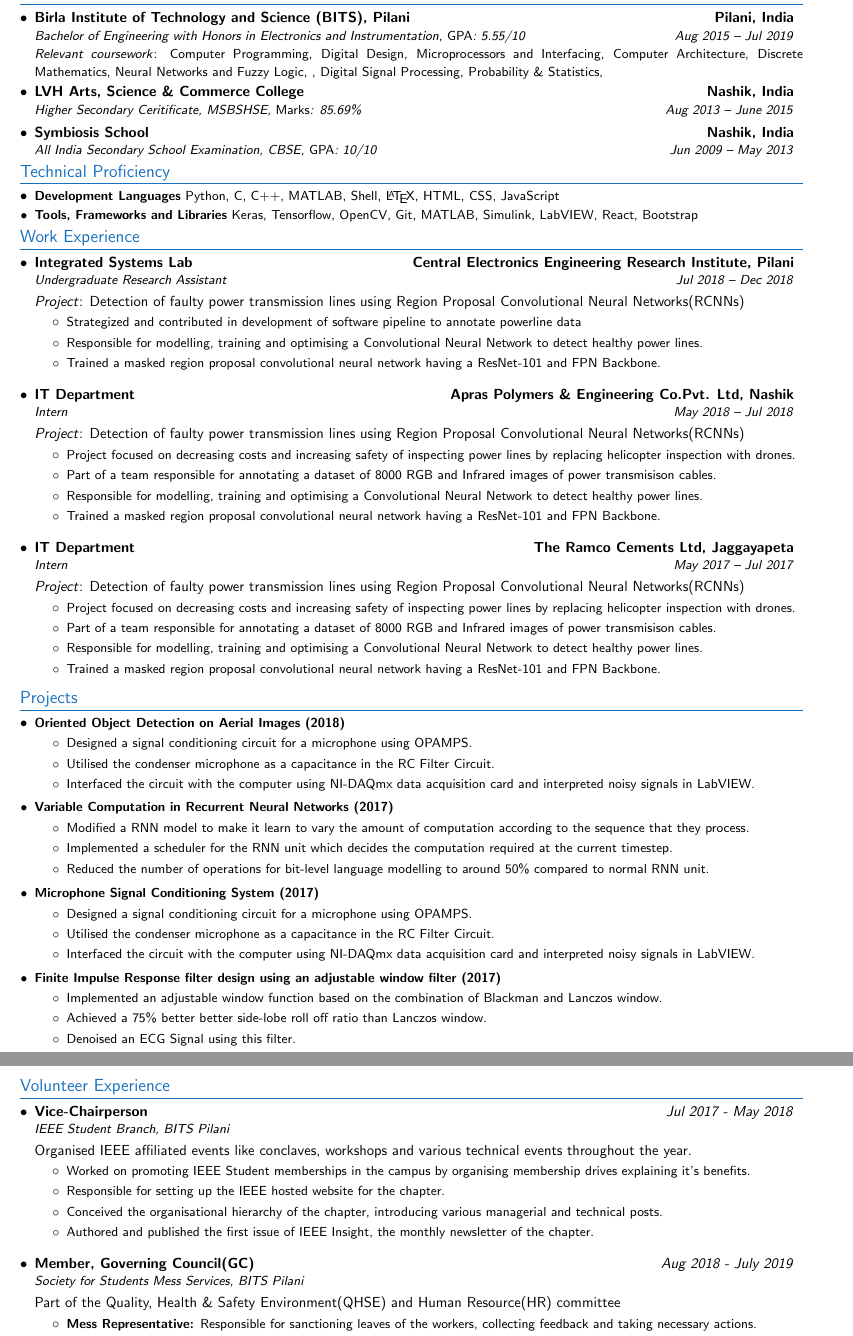
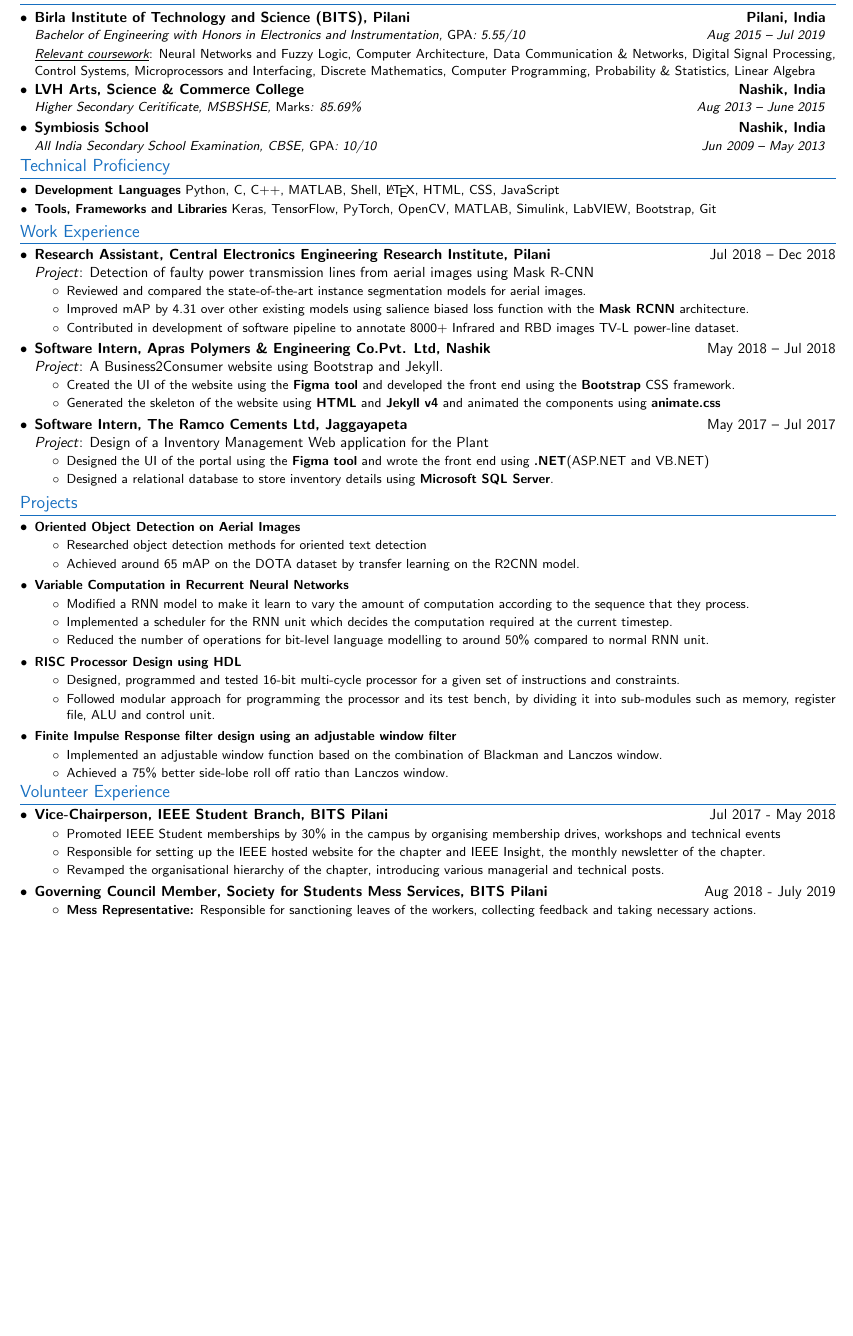
Before and after one commit to ad1tyawagh/resume, a LaTeX CV (aditya_resume.tex): two parts of pages 1 and 2 of 2 before the commit and part of the page after it, the two joined at a grey line, cut so that both start at the same text, the shorter picture padded with empty space. Compiled offline with pdfLaTeX.

Commit message:
Final resume for Grad School.

```diff
--- a/aditya_resume.tex
+++ b/aditya_resume.tex
@@ -27,10 +27,10 @@
 \hbadness=10000
 %\usepackage[empty]{fullpage}
 %otherwise
-\usepackage[paper=a4paper,
-top=25.1mm,
-bottom=25.1mm,
-right=23.1mm,
+\usepackage[paper=letterpaper,
+top=21.1mm,
+bottom=21.1mm,
+right=21.1mm,
 left=23.1mm
 ]{geometry}
 
@@ -124,7 +128,8 @@
 \resumeSubheadingEducation
 {Birla Institute of Technology and Science (BITS), Pilani}{\textbf{Pilani, India}}
 {Bachelor of Engineering with Honors in Electronics and Instrumentation, {\small \emph{GPA}: 5.55/10} \vspace{1pt}}  {Aug 2015 -- Jul 2019} \vspace{1pt} \\
-{\justifying \small \emph{Relevant coursework}: Computer Programming, Digital Design, Microprocessors and Interfacing, Computer Architecture, Discrete Mathematics,  Neural Networks and Fuzzy Logic, , Digital Signal Processing,  Probability \& Statistics,}
+{\justifying \small \emph{\underline{Relevant coursework}}: Neural Networks and Fuzzy Logic, Computer Architecture, Data Communication \& Networks, Digital Signal Processing, Control Systems, Microprocessors and Interfacing, Discrete Mathematics, Computer Programming, Probability \& Statistics, Linear Algebra}
+
 \vspace{-5pt}
 \resumeSubheadingEducation
 {LVH Arts, Science \& Commerce College}{\textbf{Nashik, India}}
@@ -145,7 +150,7 @@
 \resumeSubItem{Development Languages}
 {Python, C, C++, MATLAB, Shell, \LaTeX, HTML, CSS, JavaScript}
 \resumeSubItem{Tools, Frameworks and Libraries}
-{Keras, Tensorflow, OpenCV, Git, MATLAB, Simulink, LabVIEW, React, Bootstrap}
+{Keras, TensorFlow, PyTorch, OpenCV, MATLAB, Simulink, LabVIEW, Bootstrap, Git}
 \resumeSubHeadingListEnd
 
 
@@ -155,54 +160,47 @@
 \justifying
 \resumeSubHeadingListStart
 \resumeSubheading
-{Integrated Systems Lab}{\textbf{Central Electronics Engineering Research Institute, Pilani}}
-{Undergraduate Research Assistant}{Jul 2018 -- Dec 2018}
+{Research Assistant, Central Electronics Engineering Research Institute, Pilani}{Jul 2018 -- Dec 2018}
 %\vspace{2pt} \\
-\emph{Project}: Detection of faulty power transmission lines using Region Proposal Convolutional Neural Networks(RCNNs)
+\emph{Project}: Detection of faulty power transmission lines from aerial images using Mask R-CNN
 \resumeItemListStart
-\resumeSubItemOneArg{Strategized and contributed in development of software pipeline to annotate powerline data}
-\resumeSubItemOneArg{Responsible for modelling, training and optimising a Convolutional Neural Network to detect healthy power lines.}
-\resumeSubItemOneArg{Trained a masked region proposal convolutional neural network having a ResNet-101 and FPN Backbone.}
+\resumeSubItemOneArg{Reviewed and compared the state-of-the-art instance segmentation models for aerial images.}
+\resumeSubItemOneArg{Improved mAP by 4.31 over other existing models using salience biased loss function with the \textbf{Mask RCNN} architecture.}
+\resumeSubItemOneArg{Contributed in development of software pipeline to annotate 8000+ Infrared and RBD images TV-L power-line dataset.}
 \resumeItemListEnd
+\vspace{-5pt}
+\resumeSubheading
+{Software Intern, Apras Polymers \& Engineering Co.Pvt. Ltd, Nashik}{May 2018 -- Jul 2018}
+%\vspace{2pt} \\
+\emph{Project}: A Business2Consumer website using Bootstrap and Jekyll.
+\resumeItemListStart
+\resumeSubItemOneArg{Created the UI of the website using the \textbf{Figma tool} and developed the front end using the \textbf{Bootstrap} CSS framework.}
+\resumeSubItemOneArg{Generated the skeleton of the website using \textbf{HTML} and \textbf{Jekyll v4} and animated the components using \textbf{animate.css}}
+\resumeItemListEnd
+\vspace{-5pt}
+\resumeSubheading
+{Software Intern, The Ramco Cements Ltd, Jaggayapeta}{May 2017 -- Jul 2017}
+%\vspace{2pt} \\
+\emph{Project}: Design of a Inventory Management Web application for the Plant
+\resumeItemListStart
+\resumeSubItemOneArg{Designed the UI of the portal using the \textbf{Figma tool} and wrote the front end using \textbf{.NET}(ASP.NET and VB.NET)}
+\resumeSubItemOneArg{Designed a relational database to store inventory details using \textbf{Microsoft SQL Server}.}
 
-\resumeSubheading
-{IT Department}{\textbf{Apras Polymers \& Engineering Co.Pvt. Ltd, Nashik}}
-{Intern}{May 2018 -- Jul 2018}
-%\vspace{2pt} \\
-\emph{Project}: Detection of faulty power transmission lines using Region Proposal Convolutional Neural Networks(RCNNs)
-\resumeItemListStart
-\resumeSubItemOneArg{Project focused on decreasing costs and increasing safety of inspecting power lines by replacing helicopter inspection with drones.}
-\resumeSubItemOneArg{Part of a team responsible for annotating a dataset of 8000 RGB and Infrared images of power transmisison cables.}
-\resumeSubItemOneArg{Responsible for modelling, training and optimising a Convolutional Neural Network to detect healthy power lines.}
-\resumeSubItemOneArg{Trained a masked region proposal convolutional neural network having a ResNet-101 and FPN Backbone.}
-\resumeItemListEnd
-
-\resumeSubheading
-{IT Department}{\textbf{The Ramco Cements Ltd, Jaggayapeta}}
-{Intern}{May 2017 -- Jul 2017}
-%\vspace{2pt} \\
-\emph{Project}: Detection of faulty power transmission lines using Region Proposal Convolutional Neural Networks(RCNNs)
-\resumeItemListStart
-\resumeSubItemOneArg{Project focused on decreasing costs and increasing safety of inspecting power lines by replacing helicopter inspection with drones.}
-\resumeSubItemOneArg{Part of a team responsible for annotating a dataset of 8000 RGB and Infrared images of power transmisison cables.}
-\resumeSubItemOneArg{Responsible for modelling, training and optimising a Convolutional Neural Network to detect healthy power lines.}
-\resumeSubItemOneArg{Trained a masked region proposal convolutional neural network having a ResNet-101 and FPN Backbone.}
-\resumeItemListEnd
-%	\vspace{-5pt}
+	\vspace{-5pt}
 \resumeSubHeadingListEnd
-
+\resumeSubHeadingListEnd
+\vspace{-5pt}
 % PROJECTS
 
 \section{Projects}
 \resumeSubHeadingListStart
-\resumeSubItem{Oriented Object Detection on Aerial Images (2018)}{
+\resumeSubItem{Oriented Object Detection on Aerial Images}{
     \resumeItemListStart
-     \resumeSubItemOneArg{Designed a signal conditioning circuit for a microphone using OPAMPS.}
-      \resumeSubItemOneArg{Utilised the condenser microphone as a capacitance in the RC Filter Circuit. }
-      \resumeSubItemOneArg{Interfaced the circuit with the computer using NI-DAQmx data acquisition card and interpreted noisy signals in LabVIEW.}
+     \resumeSubItemOneArg{Researched object detection methods for oriented text detection}
+      \resumeSubItemOneArg{Achieved around 65 mAP on the DOTA dataset by transfer learning on the R2CNN model.}
        \resumeItemListEnd
 }
-\resumeSubItem{Variable Computation in Recurrent Neural Networks (2017)}{
+\resumeSubItem{Variable Computation in Recurrent Neural Networks}{
     \resumeItemListStart
     \resumeSubItemOneArg{Modified a RNN model to make it learn to vary the amount of computation according to the sequence that they process.}
     \resumeSubItemOneArg{Implemented a scheduler for the RNN unit which decides the computation required at the current timestep.}
@@ -210,23 +208,31 @@
     \resumeItemListEnd
     \vspace{-5pt}
 
-\resumeSubItem{Microphone Signal Conditioning System (2017)}{
-    \resumeItemListStart
-     \resumeSubItemOneArg{Designed a signal conditioning circuit for a microphone using OPAMPS.}
-      \resumeSubItemOneArg{Utilised the condenser microphone as a capacitance in the RC Filter Circuit. }
-      \resumeSubItemOneArg{Interfaced the circuit with the computer using NI-DAQmx data acquisition card and interpreted noisy signals in LabVIEW.}
-       \resumeItemListEnd
+% \resumeSubItem{Microphone Signal Conditioning System (2017)}{
+%     \resumeItemListStart
+%      \resumeSubItemOneArg{Designed a signal conditioning circuit for a microphone using OPAMPS.}
+%       \resumeSubItemOneArg{Utilised the condenser microphone as a capacitance in the RC Filter Circuit. }
+%       \resumeSubItemOneArg{Interfaced the circuit with the computer using NI-DAQmx data acquisition card and interpreted noisy signals in LabVIEW.}
+%       \resumeItemListEnd
+% }
+
+\resumeSubItem{RISC Processor Design using HDL}{
+\resumeItemListStart
+    \resumeSubItemOneArg{Designed, programmed and tested 16-bit multi-cycle processor for a given set of instructions and constraints.}
+    \resumeSubItemOneArg{Followed modular approach for programming the processor and its test bench, by dividing it into sub-modules such
+as memory, register file, ALU and control unit. }
+\resumeItemListEnd
 }
-\resumeSubItem{Finite Impulse Response filter design using an adjustable window filter  (2017)}{
+
+\resumeSubItem{Finite Impulse Response filter design using an adjustable window filter}{
       \resumeItemListStart
       \resumeSubItemOneArg{Implemented an adjustable window function based on the combination of Blackman and Lanczos window.}
-      \resumeSubItemOneArg{Achieved a 75\% better better side-lobe roll off ratio than Lanczos window.}
-      \resumeSubItemOneArg{Denoised an ECG Signal using this filter.}
+      \resumeSubItemOneArg{Achieved a 75\% better side-lobe roll off ratio than Lanczos window.}
       \resumeItemListEnd
     }
 }
 
-\vspace{5pt}
+% \vspace{-5pt}
 \resumeSubHeadingListEnd
 
 
@@ -243,26 +249,20 @@
 \section{Volunteer Experience}
 \resumeSubHeadingListStart
 \resumeSubheading
-{Vice-Chairperson}{\emph{Jul 2017 - May 2018}}
-{IEEE Student Branch, BITS Pilani}{}
-Organised IEEE affiliated events like conclaves, workshops and various technical events throughout the year.
-\resumeItemListStart
-\resumeSubItemOneArg{Worked on promoting IEEE Student memberships in the campus by organising membership drives explaining it's benefits.}
+{Vice-Chairperson, IEEE Student Branch, BITS Pilani}{Jul 2017 - May 2018}
+\resumeItemListStart \vspace{-12pt}
+\resumeSubItemOneArg{Promoted IEEE Student memberships by 30\% in the campus by organising membership drives, workshops and technical events}
 % 	\resumeSubItemOneArg{Increased the participation in all the events organized by more than 40 percent than last few years.}
-\resumeSubItemOneArg{Responsible for setting up the IEEE hosted website for the chapter. }
-\resumeSubItemOneArg{Conceived the organisational hierarchy of the chapter, introducing various managerial and technical posts.}
-\resumeSubItemOneArg{Authored and published the first issue of IEEE Insight, the monthly newsletter of the chapter.
-}
+\resumeSubItemOneArg{Responsible for setting up the IEEE hosted website for the chapter and IEEE Insight, the monthly newsletter of the chapter.}
+\resumeSubItemOneArg{Revamped the organisational hierarchy of the chapter, introducing various managerial and technical posts.}
 \resumeItemListEnd
-%	\vspace{-5pt}
+	\vspace{-5pt}
 \resumeSubheading
-{Member, Governing Council(GC)}{\emph{Aug 2018 - July 2019}}
-{Society for Students Mess Services, BITS Pilani}{}
-Part of the Quality, Health \& Safety Environment(QHSE) and Human Resource(HR) committee
-\resumeItemListStart
-\resumeSubItemOneArg{\textbf{Mess Representative: }{Responsible for sanctioning leaves of the workers, collecting feedback and taking necessary actions.}}
-\resumeSubItemOneArg{\textbf{QHSE: }{Drafted a QHSE framework for SSMS activities and conducted regular audits every semester.}}
-\resumeSubItemOneArg{\textbf{HR: }{Responsible for performance appraisals, providing education/medical loans and  managing internal worker conflicts.}}
+{Governing Council Member, Society for Students Mess Services, BITS Pilani}{Aug 2018 - July 2019}
+\resumeItemListStart \vspace{-12pt}
+\resumeSubItemOneArg{\textbf{Mess Representative:} Responsible for sanctioning leaves of the workers, collecting feedback and taking necessary actions.}
+\resumeSubItemOneArg{\textbf{QHSE:}}{Drafted a QHSE framework for SSMS activities and conducted regular audits every semester.}
+\resumeSubItemOneArg{\textbf{HR:}}{Responsible for performance appraisals, providing education/medical loans and  managing internal worker conflicts.}
 \resumeItemListEnd
 
 \resumeSubHeadingListEnd
```
Also changed, not shown: README.md, aditya_resume.tex (59 more changed lines).
